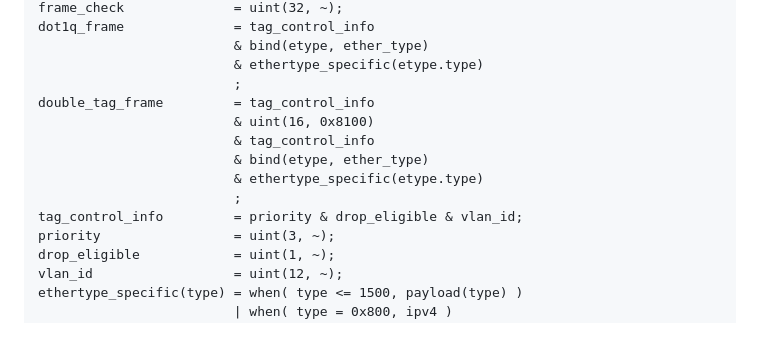
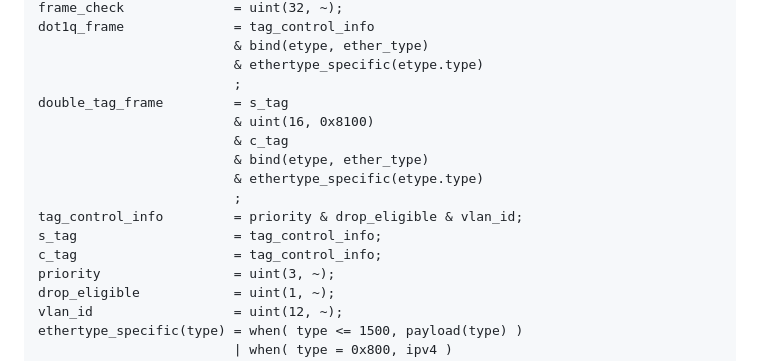
Before and after one commit to kstenerud/dogma, a Markdown page: kbnf_v1.md, the part around the change. GitHub-like rendering; blank space fills up the shorter version.

Commit message:
Differentiate S-TAG and C-TAG

```diff
--- a/kbnf_v1.md
+++ b/kbnf_v1.md
@@ -51,13 +51,15 @@ dot1q_frame              = tag_control_info
                          & bind(etype, ether_type)
                          & ethertype_specific(etype.type)
                          ;
-double_tag_frame         = tag_control_info
+double_tag_frame         = s_tag
                          & uint(16, 0x8100)
-                         & tag_control_info
+                         & c_tag
                          & bind(etype, ether_type)
                          & ethertype_specific(etype.type)
                          ;
 tag_control_info         = priority & drop_eligible & vlan_id;
+s_tag                    = tag_control_info;
+c_tag                    = tag_control_info;
 priority                 = uint(3, ~);
 drop_eligible            = uint(1, ~);
 vlan_id                  = uint(12, ~);
```
